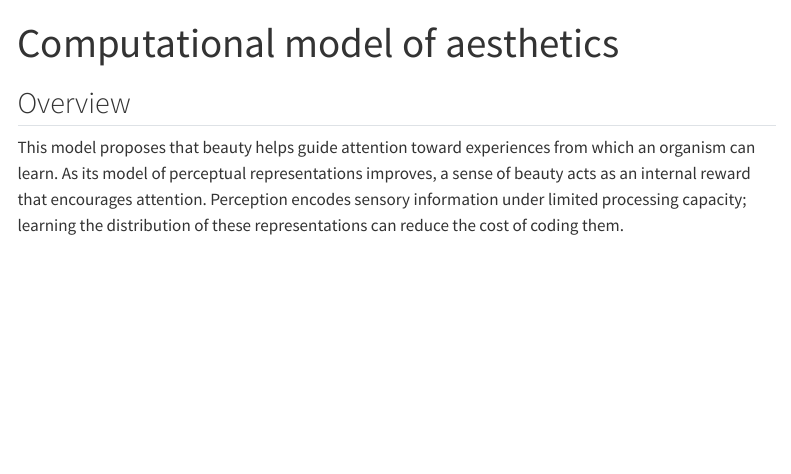
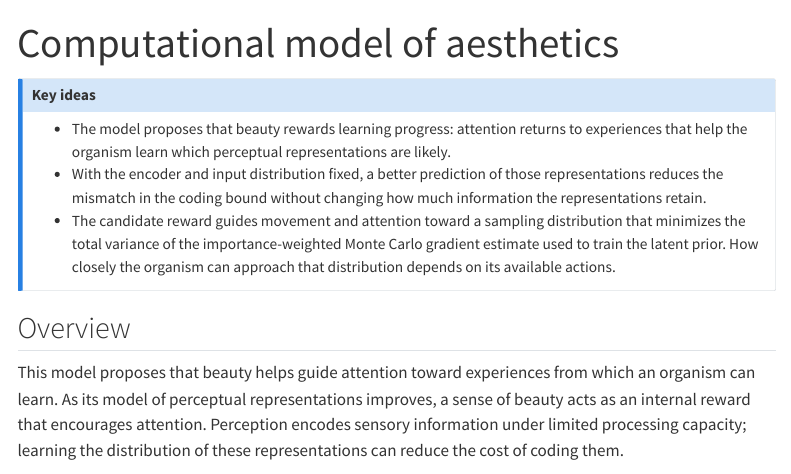
Before and after one commit to dgmulf/lab-wiki, a Quarto document (computational-aesthetics.qmd): the page in a window 1100 px wide, from its top. Rendered offline with R 4.5, knitr and Pandoc in place of Quarto, with nearby package versions; menus at the side of the page are left out.

Commit message:
Summarize key ideas in the computational model of aesthetics

```diff
--- a/computational-aesthetics.qmd
+++ b/computational-aesthetics.qmd
@@ -3,6 +3,19 @@ title: "Computational model of aesthetics"
 description: "Attention, perceptual compression, and learning progress as aesthetic reward."
 toc-depth: 3
 ---
+
+::: {#key-ideas .callout-note title="Key ideas"}
+- The model proposes that beauty rewards learning progress:
+  attention returns to experiences that help the organism learn which perceptual
+  representations are likely.
+- With the encoder and input distribution fixed, a better prediction of those
+  representations reduces the mismatch in the coding bound without changing
+  how much information the representations retain.
+- The candidate reward guides movement and attention toward a sampling
+  distribution that minimizes the total variance of the importance-weighted
+  Monte Carlo gradient estimate used to train the latent prior. How closely
+  the organism can approach that distribution depends on its available actions.
+:::
 
 ## Overview
 
```
